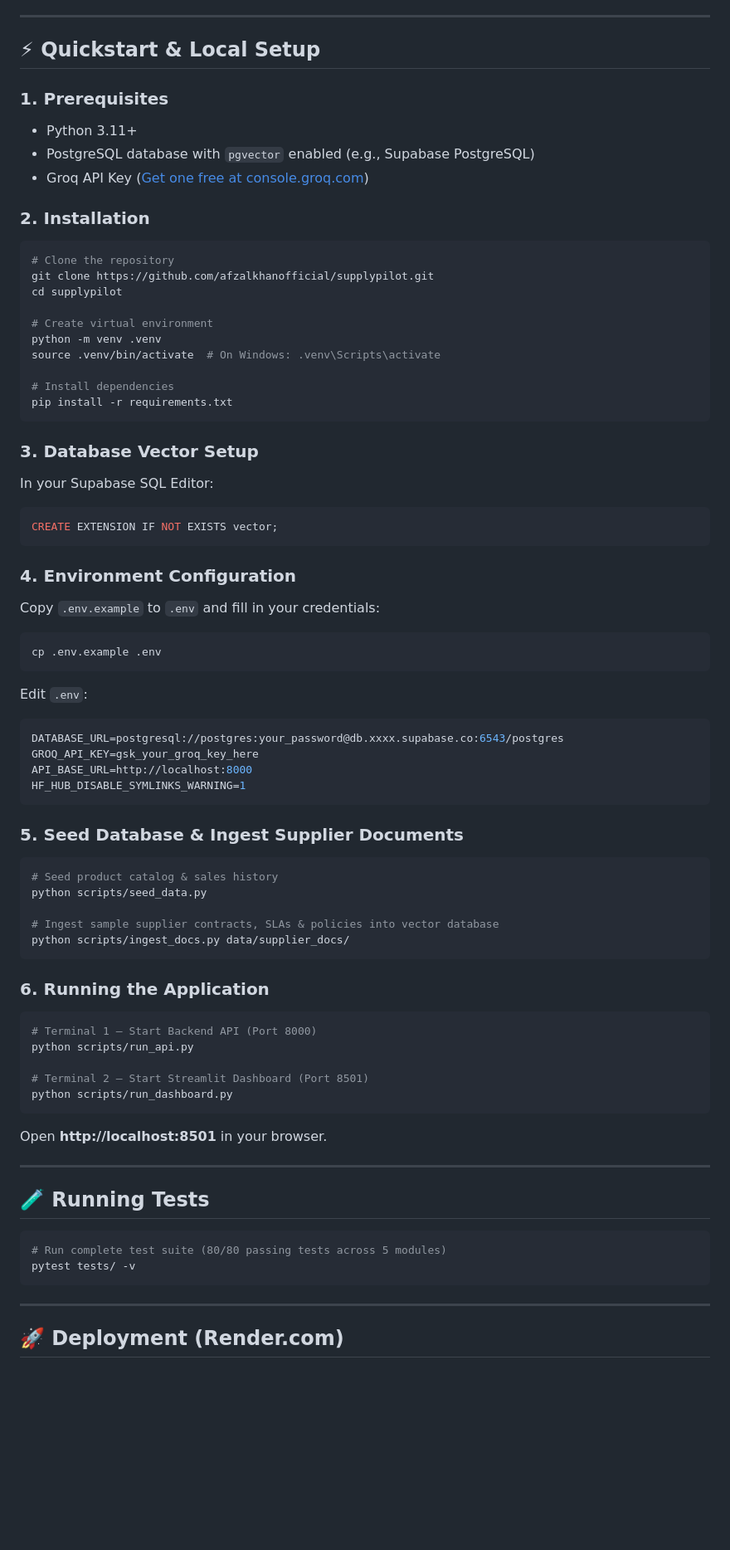
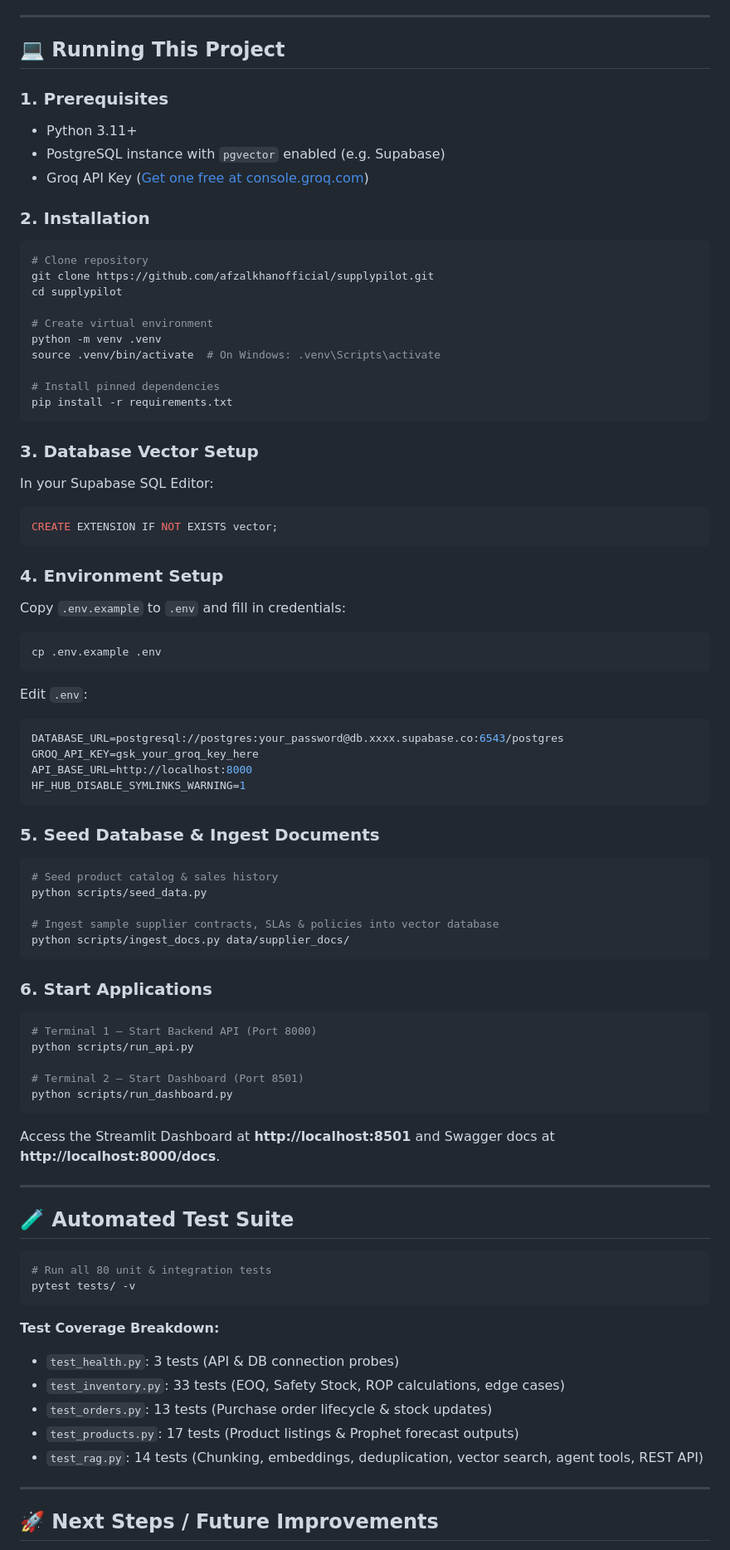
Before and after one commit to afzalkhanofficial/supplypilot, a Markdown page: README.md, the part around one of its changes. Shown at 83% size. Drawn GitHub-style; blank space fills up the shorter version.

````diff
--- a/README.md
+++ b/README.md
@@ -131,16 +178,16 @@ Prophet was benchmarked against a 1-day lag Naive Baseline on a 42-day holdout a
 
 ---
 
-## ⚡ Quickstart & Local Setup
+## 💻 Running This Project
 
 ### 1. Prerequisites
 - Python 3.11+
-- PostgreSQL database with `pgvector` enabled (e.g., Supabase PostgreSQL)
+- PostgreSQL instance with `pgvector` enabled (e.g. Supabase)
 - Groq API Key ([Get one free at console.groq.com](https://console.groq.com))
 
 ### 2. Installation
 ```bash
-# Clone the repository
+# Clone repository
 git clone https://github.com/afzalkhanofficial/supplypilot.git
 cd supplypilot
 
@@ -148,7 +195,7 @@ cd supplypilot
 python -m venv .venv
 source .venv/bin/activate  # On Windows: .venv\Scripts\activate
 
-# Install dependencies
+# Install pinned dependencies
 pip install -r requirements.txt
 ```
 
@@ -158,8 +205,8 @@ In your Supabase SQL Editor:
 CREATE EXTENSION IF NOT EXISTS vector;
 ```
 
-### 4. Environment Configuration
-Copy `.env.example` to `.env` and fill in your credentials:
+### 4. Environment Setup
+Copy `.env.example` to `.env` and fill in credentials:
 ```bash
 cp .env.example .env
 ```
@@ -171,7 +218,7 @@ API_BASE_URL=http://localhost:8000
 HF_HUB_DISABLE_SYMLINKS_WARNING=1
 ```
 
-### 5. Seed Database & Ingest Supplier Documents
+### 5. Seed Database & Ingest Documents
 ```bash
 # Seed product catalog & sales history
 python scripts/seed_data.py
@@ -180,28 +227,34 @@ python scripts/seed_data.py
 python scripts/ingest_docs.py data/supplier_docs/
 ```
 
-### 6. Running the Application
-
+### 6. Start Applications
 ```bash
 # Terminal 1 — Start Backend API (Port 8000)
 python scripts/run_api.py
 
-# Terminal 2 — Start Streamlit Dashboard (Port 8501)
+# Terminal 2 — Start Dashboard (Port 8501)
 python scripts/run_dashboard.py
 ```
 
-Open **http://localhost:8501** in your browser.
+Access the Streamlit Dashboard at **http://localhost:8501** and Swagger docs at **http://localhost:8000/docs**.
 
 ---
 
-## 🧪 Running Tests
+## 🧪 Automated Test Suite
 
 ```bash
-# Run complete test suite (80/80 passing tests across 5 modules)
+# Run all 80 unit & integration tests
 pytest tests/ -v
 ```
 
+**Test Coverage Breakdown:**
+- `test_health.py`: 3 tests (API & DB connection probes)
+- `test_inventory.py`: 33 tests (EOQ, Safety Stock, ROP calculations, edge cases)
+- `test_orders.py`: 13 tests (Purchase order lifecycle & stock updates)
+- `test_products.py`: 17 tests (Product listings & Prophet forecast outputs)
+- `test_rag.py`: 14 tests (Chunking, embeddings, deduplication, vector search, agent tools, REST API)
+
 ---
 
-## 🚀 Deployment (Render.com)
+## 🚀 Next Steps / Future Improvements
 
````
Also changed, not shown: other parts of README.md (+91 -48 lines).
